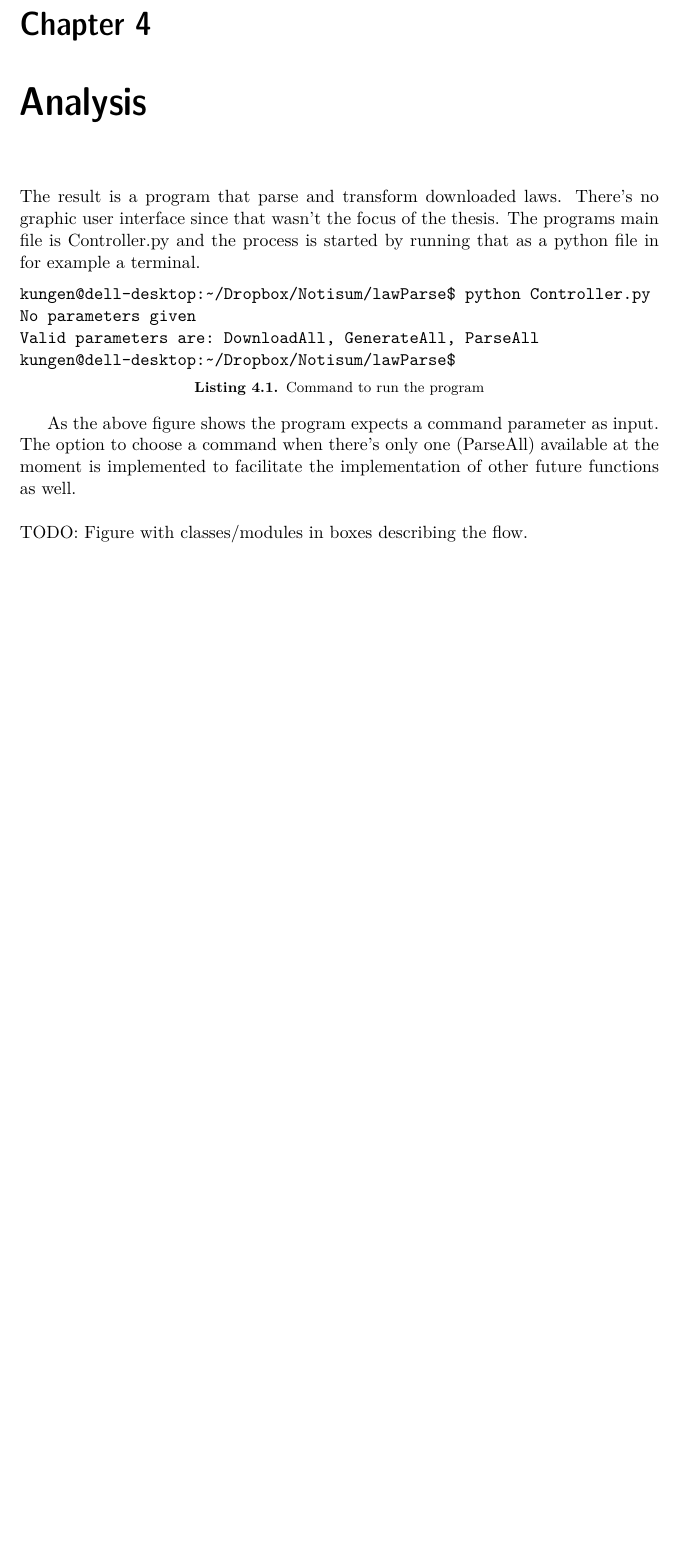
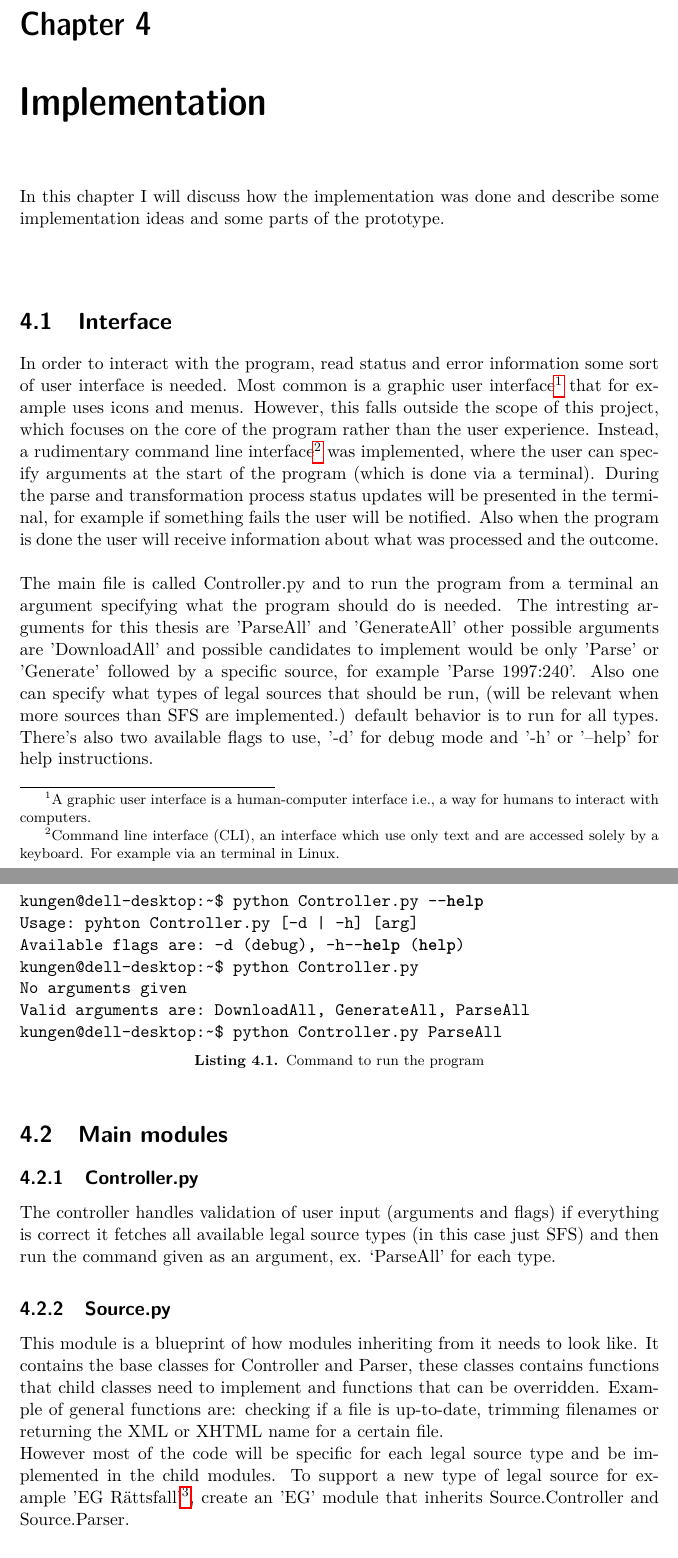
Before and after one commit to Sup3rgnu/Thesis, a LaTeX thesis (rapport.tex): part of page 25 of 33 before the commit and two parts of pages 25 and 26 of 35 after it, the two joined at a grey line, cut so that both start at the same text, the shorter picture padded with empty space. Compiled offline with pdfLaTeX.

Commit message:
Worked on implementation, modules

```diff
--- a/rapport.tex
+++ b/rapport.tex
@@ -285,22 +288,30 @@ The prototype does not have to handle the downloading of the legal source docume
 
 \part{Results}
 
-\chapter{Analysis}
+\chapter{Implementation}
 
-The result is a program that parse and transform downloaded laws. There’s no graphic user interface since that wasn’t the focus of the thesis. The programs main file is Controller.py and the process is started by running that as a python file in for example a terminal.
+In this chapter I will discuss how the implementation was done and describe some implementation ideas and some parts of the prototype.\\\\
+
+\section{Interface}
+In order to interact with the program, read status and error information some sort of user interface is needed. Most common is a graphic user interface\footnote{A graphic user interface is a human-computer interface i.e., a way for humans to interact with computers.} that for example uses icons and menus. However, this falls outside the scope of this project, which focuses on the core of the program rather than the user experience. Instead, a rudimentary command line interface\footnote{Command line interface (CLI), an interface which use only text and are accessed solely by a keyboard. For example via an terminal in Linux.} was implemented, where the user can specify arguments at the start of the program (which is done via a terminal). During the parse and transformation process status updates will be presented in the terminal, for example if something fails the user will be notified. Also when the program is done the user will receive information about what was processed and the outcome.\\\\
+The main file is called Controller.py and to run the program from a terminal an argument specifying what the program should do is needed. The intresting arguments for this thesis are 'ParseAll' and 'GenerateAll' other possible arguments are 'DownloadAll' and possible candidates to implement would be only 'Parse' or 'Generate' followed by a specific source, for example 'Parse 1997:240'. Also one can specify what types of legal sources that should be run, (will be relevant when more sources than SFS are implemented.) default behavior is to run for all types. There's also two available flags to use, '-d' for debug mode and '-h' or '--help' for help instructions.
 
 \begin{lstlisting}[language=bash, caption=Command to run the program]
-kungen@dell-desktop:~/Dropbox/Notisum/lawParse$ python Controller.py
-No parameters given
-Valid parameters are: DownloadAll, GenerateAll, ParseAll
-kungen@dell-desktop:~/Dropbox/Notisum/lawParse$
+kungen@dell-desktop:~$ python Controller.py --help
+Usage: pyhton Controller.py [-d | -h] [arg]
+Available flags are: -d (debug), -h--help (help)
+kungen@dell-desktop:~$ python Controller.py
+No arguments given
+Valid arguments are: DownloadAll, GenerateAll, ParseAll
+kungen@dell-desktop:~$ python Controller.py ParseAll
 \end{lstlisting}
 
-As the above figure shows the program expects a command parameter as input. The option to choose a command when there’s only one (ParseAll) available at the moment is implemented to facilitate the implementation of other future functions as well.\\\\
-TODO: Figure with classes/modules in boxes describing the flow.
+\section{Main modules}
 
-\section{RDF}
+\subsection{Controller.py}
+The controller handles validation of user input (arguments and flags) if everything is correct it fetches all available legal source types (in this case just SFS) and then run the command given as an argument, ex. ‘ParseAll’ for each type.
 
-Lorem ipsum dolor sit amet, consectetuer adipiscing elit. Mauris
-purus.
+\subsection{Source.py}
+This module is a blueprint of how modules inheriting from it needs to look like. It contains the base classes for Controller and Parser, these classes contains functions that child classes need to implement and functions that can be overridden. Example of general functions are: checking if a file is up-to-date, trimming filenames or returning the XML or XHTML name for a certain file.\\
+However most of the code will be specific for each legal source type and be implemented in the child modules. To support a new type of legal source for example 'EG Rättsfall'\footnote{European.. TODO}, create an 'EG' module that inherits Source.Controller and Source.Parser.
 
@@ -308 +324,2 @@ purus.
+\end{enumerate}
 
```
Also changed, not shown: rapport.tex (64 more changed lines).
